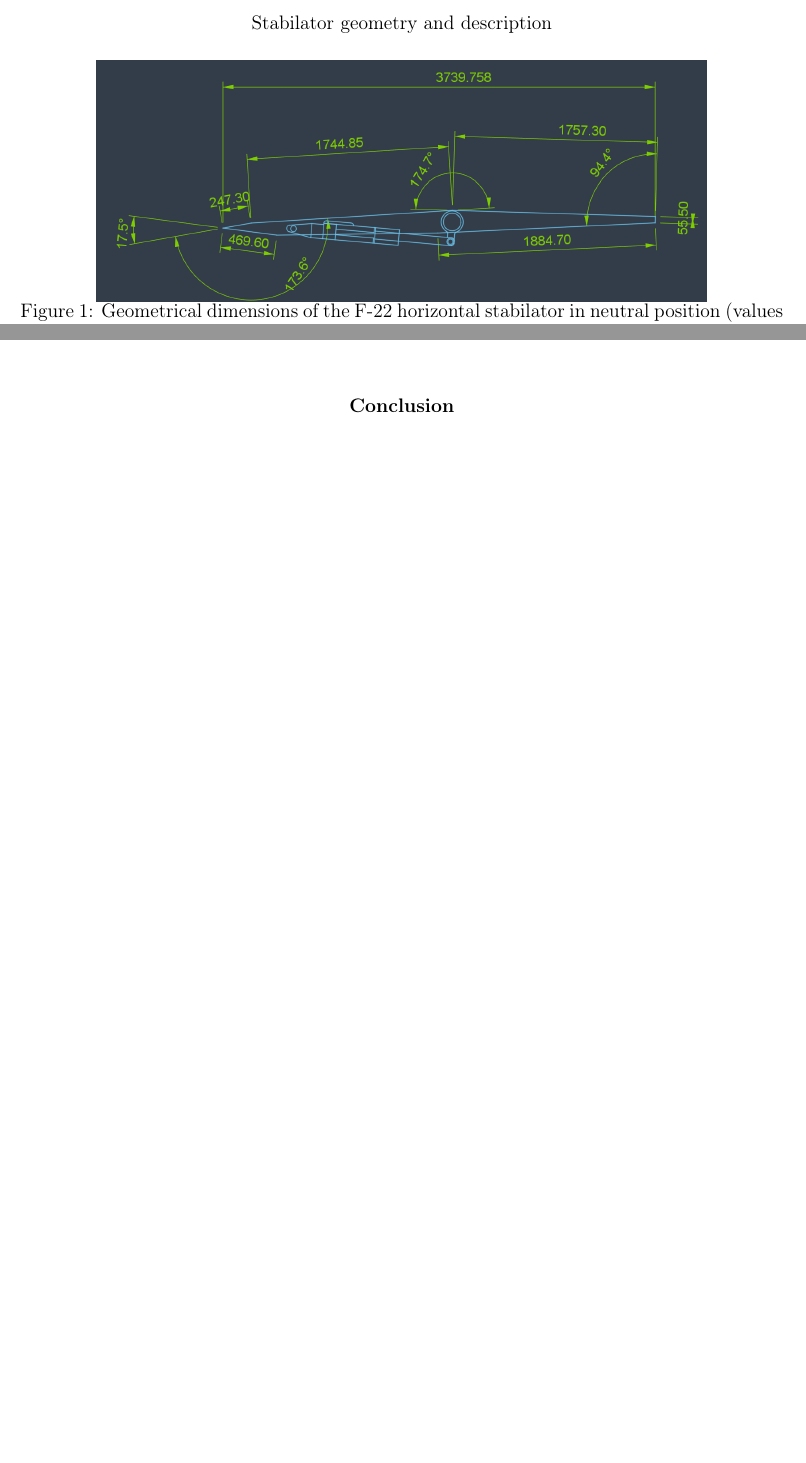
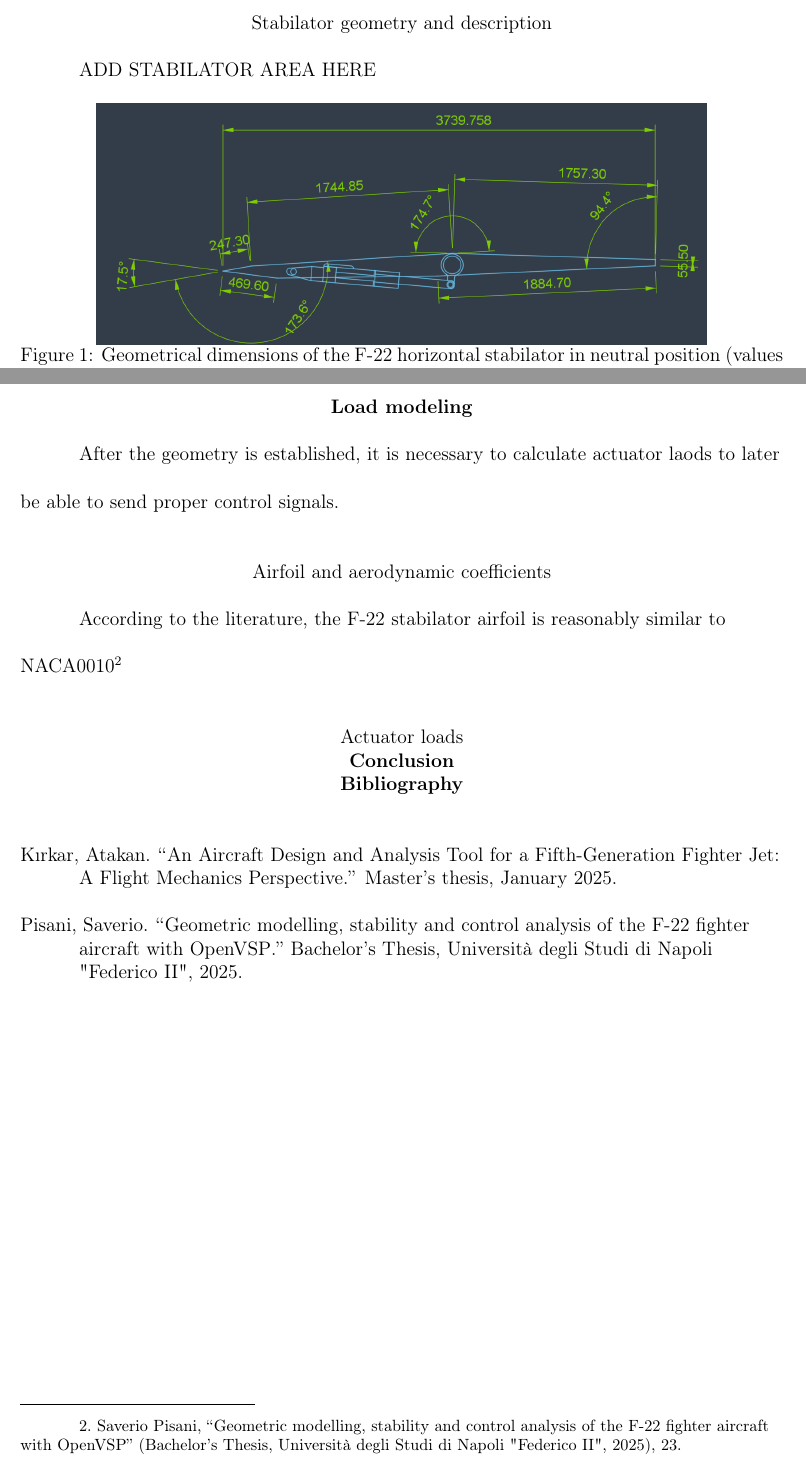
Before and after one commit to Arseni10Lk/Horizontal-Stabilator-Control-F22, a LaTeX document (Report/Report.tex): two parts of pages 4 and 6 of 7 before the commit and two parts of pages 4 and 7 of 8 after it, joined at a grey line, cut so that both start at the same text, the shorter picture padded with empty space. Compiled offline with pdfLaTeX.

Commit message:
Added new sections to the report
Also added placeholders and fixed minor errors

```diff
--- a/Report/Report.tex
+++ b/Report/Report.tex
@@ -99,6 +101,8 @@
 	\end{table}
 
 	\subsection{Stabilator geometry and description}
+
+	ADD STABILATOR AREA HERE
 
 	\begin{figure}[H]
 		\centering
@@ -155,9 +159,20 @@
 		\label{fig:actuatordeflection}
 	\end{figure}
 
+	\section{Load modeling}
+
+	After the geometry is established, it is necessary to calculate actuator laods to later be able to send proper control signals.
+
+	\subsection{Airfoil and aerodynamic coefficients}
+
+	According to the literature, the F-22 stabilator airfoil is reasonably similar to NACA0010 \autocite{Stabilatorairfoil}
+
+	\subsection{Actuator loads}
+
+
 	\section{Conclusion}
 
-%	\printbibliography
+	\printbibliography
 	\newpage
 	\appendix
 	\section{Any MATLAB file}
```
Also changed, not shown: Report/Report.tex (2 more changed lines). Lines whose indentation alone changed are shown as unchanged.
